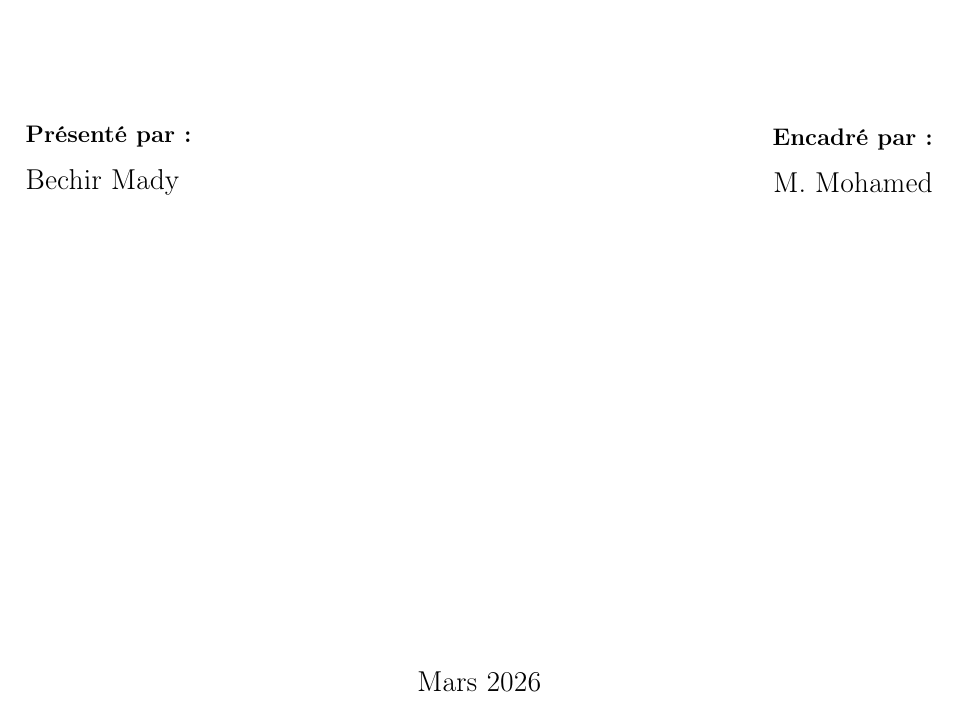
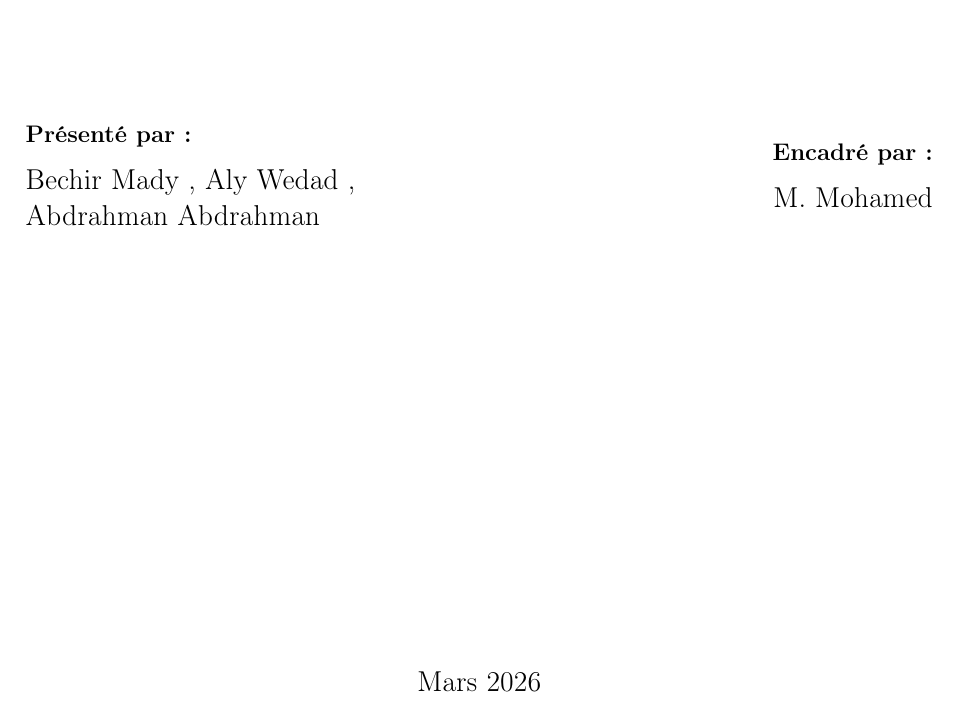
Before and after one commit to AymanMady/immobilier-price-prediction, a LaTeX document (rapport/rapport.tex): part of page 1 of 12, cut so that both start at the same text. Compiled offline with pdfLaTeX.

Commit message:
Add rapport_machine_learning.pdf and update author names in rapport.tex to include Aly Wedad and Abdrahman Abdrahman.

```diff
--- a/rapport/rapport.tex
+++ b/rapport/rapport.tex
@@ -97,7 +97,7 @@
 \begin{minipage}{0.45\textwidth}
 \begin{flushleft}
 \textbf{Présenté par :}\\[0.2cm]
-{\large Bechir Mady}
+{\large Bechir Mady , Aly Wedad , Abdrahman Abdrahman}
 \end{flushleft}
 \end{minipage}
 \hfill
```
Also changed, not shown: rapport/rapport_machine_learning.pdf (added).
